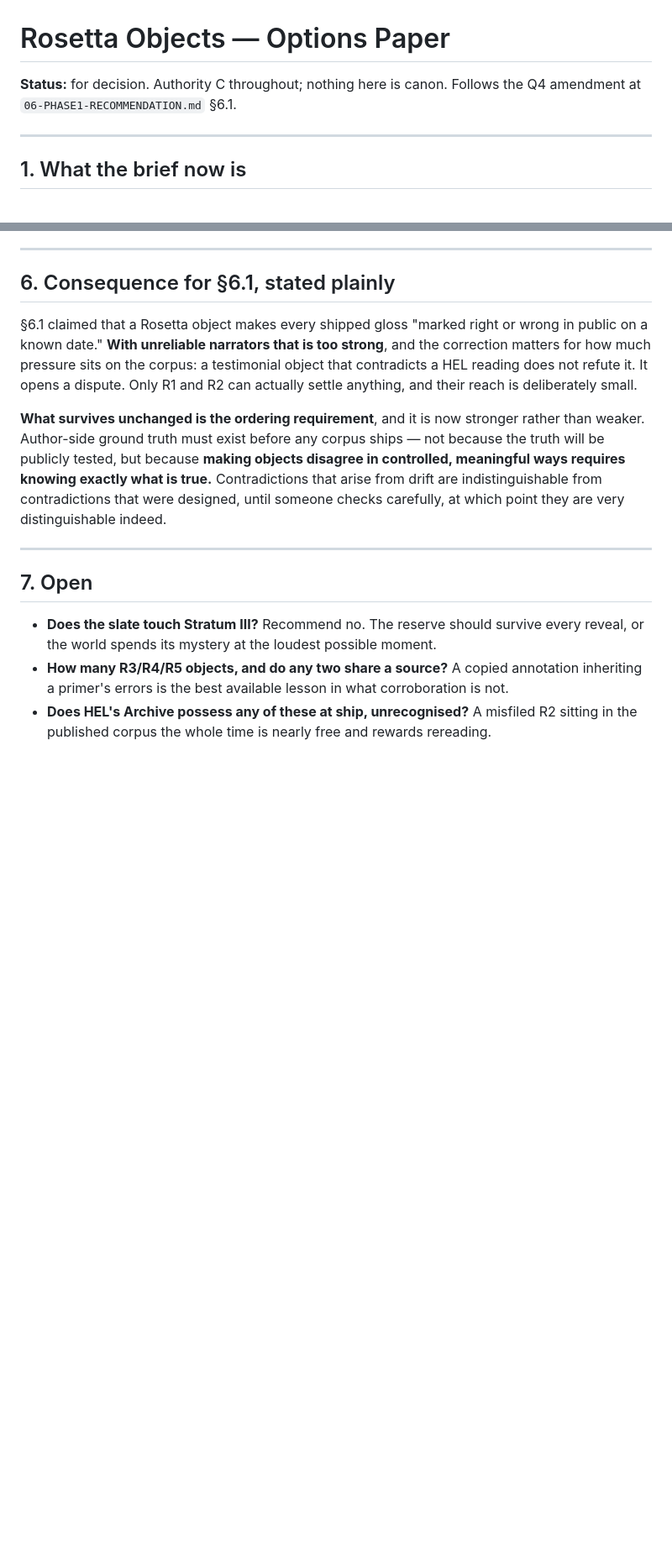
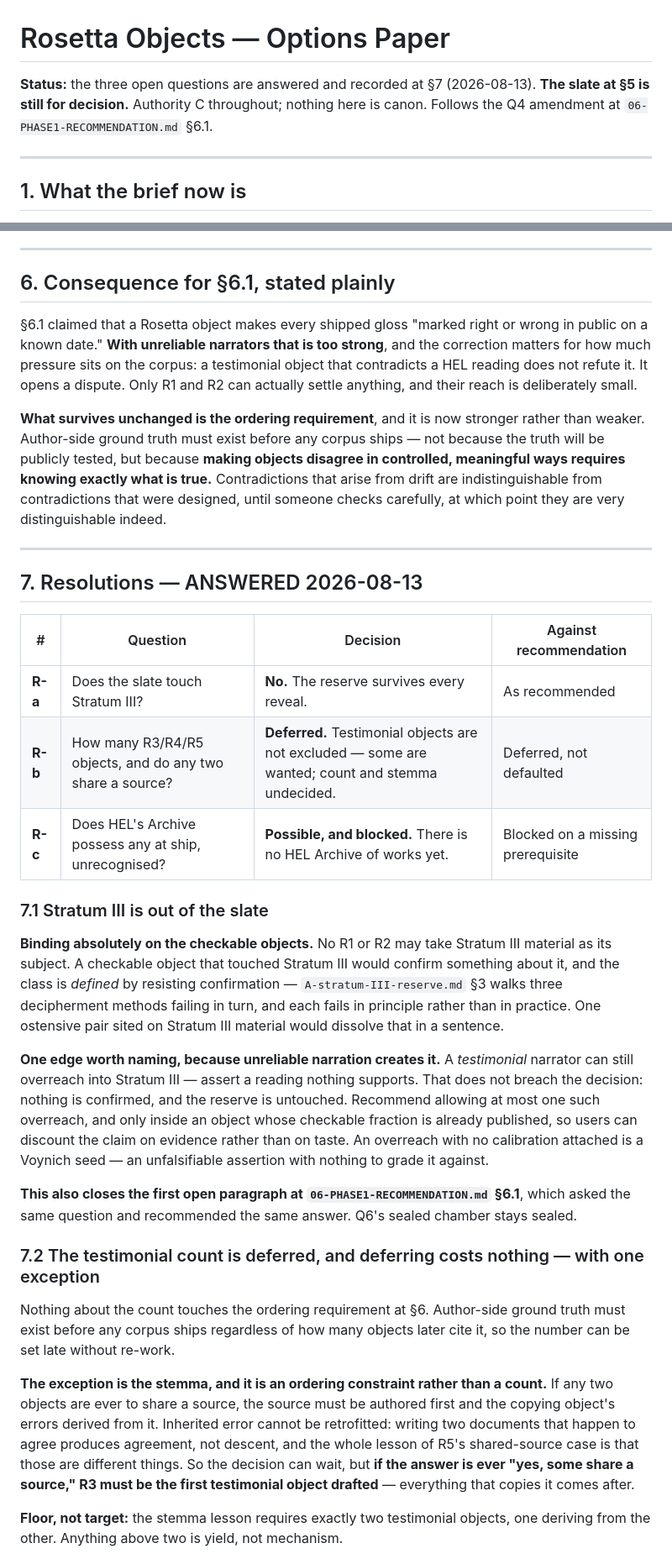
Before and after one commit to AAnderson1817/JRTest, a Markdown page: docs/07-ROSETTA-OPTIONS.md, 2 parts joined by grey strips. Shown at 84% size. Rendered like a GitHub page; blank space fills up the shorter version.

```diff
--- a/docs/07-ROSETTA-OPTIONS.md
+++ b/docs/07-ROSETTA-OPTIONS.md
@@ -1,7 +1,8 @@
 # Rosetta Objects — Options Paper
 
-**Status:** for decision. Authority C throughout; nothing here is canon. Follows the Q4
-amendment at `06-PHASE1-RECOMMENDATION.md` §6.1.
+**Status:** the three open questions are answered and recorded at §7 (2026-08-13). **The
+slate at §5 is still for decision.** Authority C throughout; nothing here is canon.
+Follows the Q4 amendment at `06-PHASE1-RECOMMENDATION.md` §6.1.
 
 ---
 
@@ -218,11 +219,49 @@ carefully, at which point they are very distinguishable indeed.
 
 ---
 
-## 7. Open
+## 7. Resolutions — ANSWERED 2026-08-13
 
-- **Does the slate touch Stratum III?** Recommend no. The reserve should survive every
-  reveal, or the world spends its mystery at the loudest possible moment.
-- **How many R3/R4/R5 objects, and do any two share a source?** A copied annotation
-  inheriting a primer's errors is the best available lesson in what corroboration is not.
-- **Does HEL's Archive possess any of these at ship, unrecognised?** A misfiled R2 sitting
-  in the published corpus the whole time is nearly free and rewards rereading.
+| # | Question | Decision | Against recommendation |
+| --- | --- | --- | --- |
+| **R-a** | Does the slate touch Stratum III? | **No.** The reserve survives every reveal. | As recommended |
+| **R-b** | How many R3/R4/R5 objects, and do any two share a source? | **Deferred.** Testimonial objects are not excluded — some are wanted; count and stemma undecided. | Deferred, not defaulted |
+| **R-c** | Does HEL's Archive possess any at ship, unrecognised? | **Possible, and blocked.** There is no HEL Archive of works yet. | Blocked on a missing prerequisite |
+
+### 7.1 Stratum III is out of the slate
+
+**Binding absolutely on the checkable objects.** No R1 or R2 may take Stratum III
+material as its subject. A checkable object that touched Stratum III would confirm
+something about it, and the class is *defined* by resisting confirmation —
+`A-stratum-III-reserve.md` §3 walks three decipherment methods failing in turn, and each
+fails in principle rather than in practice. One ostensive pair sited on Stratum III
+material would dissolve that in a sentence.
+
+**One edge worth naming, because unreliable narration creates it.** A *testimonial*
+narrator can still overreach into Stratum III — assert a reading nothing supports. That
+does not breach the decision: nothing is confirmed, and the reserve is untouched.
+Recommend allowing at most one such overreach, and only inside an object whose checkable
+fraction is already published, so users can discount the claim on evidence rather than on
+taste. An overreach with no calibration attached is a Voynich seed — an unfalsifiable
+assertion with nothing to grade it against.
+
+**This also closes the first open paragraph at `06-PHASE1-RECOMMENDATION.md` §6.1**,
+which asked the same question and recommended the same answer. Q6's sealed chamber stays
+sealed.
+
+### 7.2 The testimonial count is deferred, and deferring costs nothing — with one exception
+
+Nothing about the count touches the ordering requirement at §6. Author-side ground truth
+must exist before any corpus ships regardless of how many objects later cite it, so the
+number can be set late without re-work.
+
+**The exception is the stemma, and it is an ordering constraint rather than a count.** If
+any two objects are ever to share a source, the source must be authored first and the
+copying object's errors derived from it. Inherited error cannot be retrofitted: writing
+two documents that happen to agree produces agreement, not descent, and the whole lesson
+of R5's shared-source case is that those are different things. So the decision can wait,
+but **if the answer is ever "yes, some share a source," R3 must be the first testimonial
+object drafted** — everything that copies it comes after.
+
+**Floor, not target:** the stemma lesson requires exactly two testimonial objects, one
+deriving from the other. Anything above two is yield, not mechanism.
+
```
Also changed, not shown: other parts of docs/07-ROSETTA-OPTIONS.md (+49 -0 lines), docs/06-PHASE1-RECOMMENDATION.md (+8 -6 lines).
